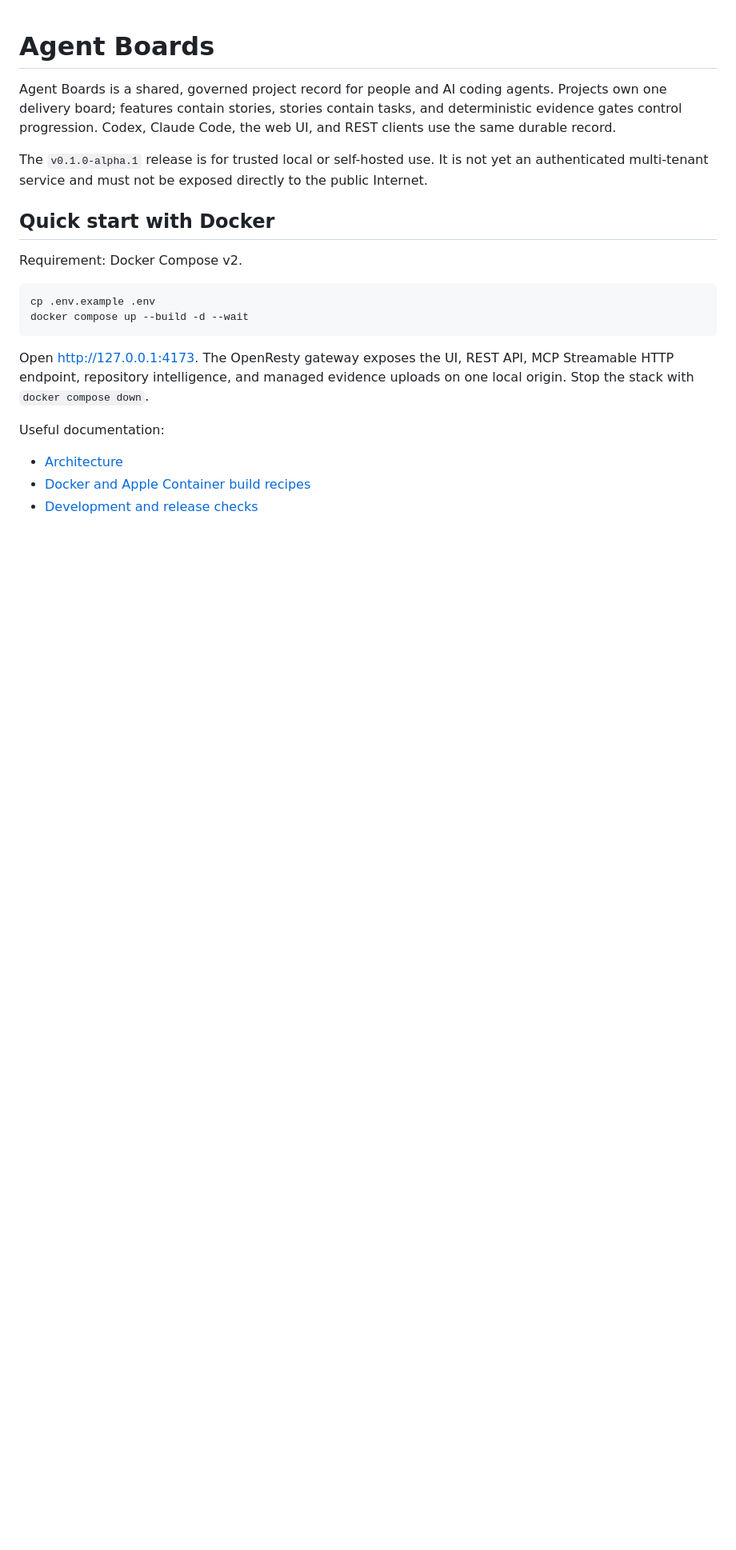
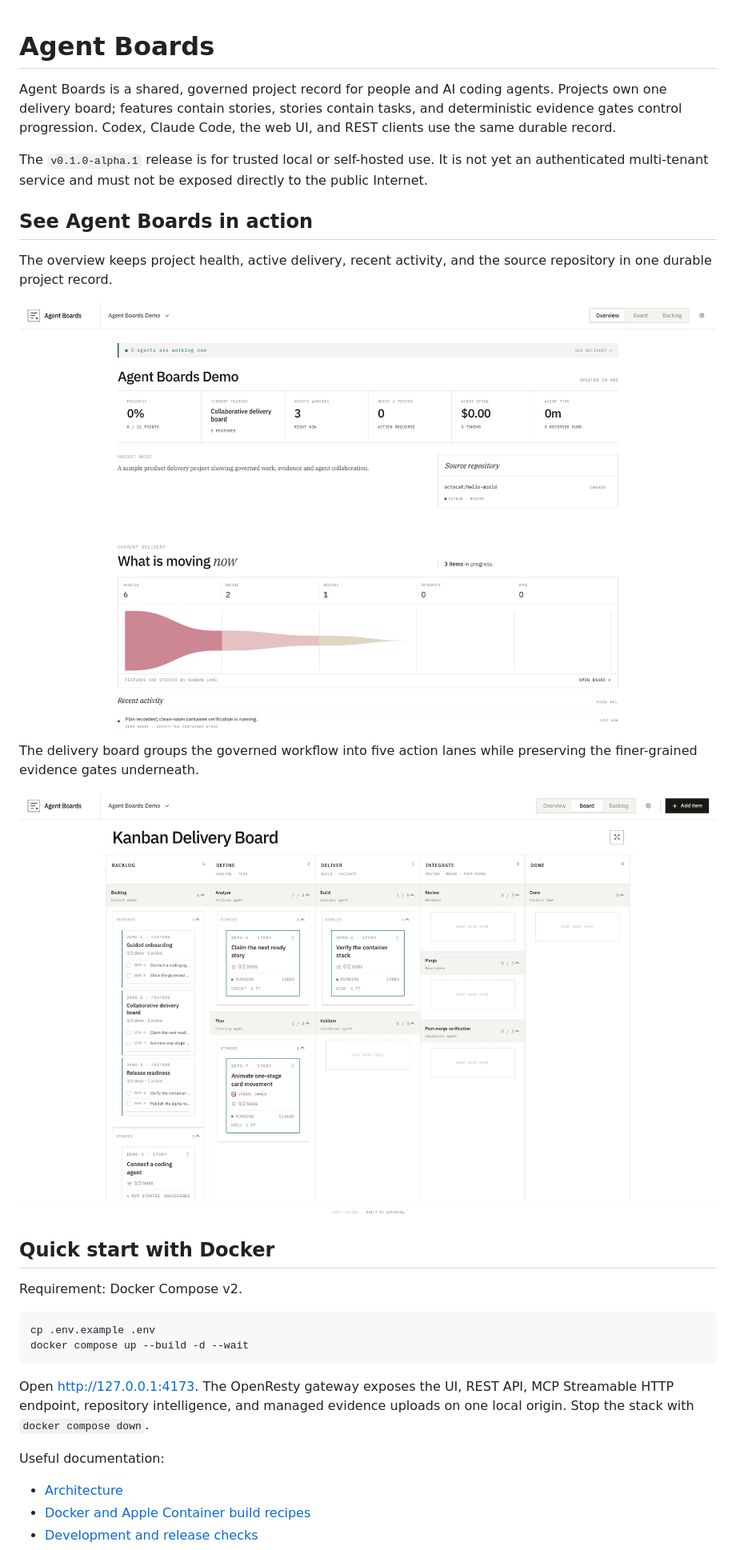
Before and after one commit to Datashow-Pty-Ltd/agent-boards, a Markdown page: README.md, the part around the change. Shown at 80% size. Rendered like a GitHub page; pictures changed too: docs/assets/agent-boards-board.png (added), docs/assets/agent-boards-overview.png (added); blank space fills up the shorter version.

Commit message:
docs: add demo screenshots to README (#9)
Co-authored-by: David O'Donnell <d.j.odonnell@icloud.com>

```diff
--- a/README.md
+++ b/README.md
@@ -8,6 +8,18 @@ Claude Code, the web UI, and REST clients use the same durable record.
 The `v0.1.0-alpha.1` release is for trusted local or self-hosted use. It is not yet
 an authenticated multi-tenant service and must not be exposed directly to the
 public Internet.
+
+## See Agent Boards in action
+
+The overview keeps project health, active delivery, recent activity, and the
+source repository in one durable project record.
+
+![Agent Boards demo project overview showing project health, active agents, delivery flow, and recent activity](docs/assets/agent-boards-overview.png)
+
+The delivery board groups the governed workflow into five action lanes while
+preserving the finer-grained evidence gates underneath.
+
+![Agent Boards demo Kanban showing feature groups and stories across Backlog, Define, Deliver, Integrate, and Done](docs/assets/agent-boards-board.png)
 
 ## Quick start with Docker
 
```
